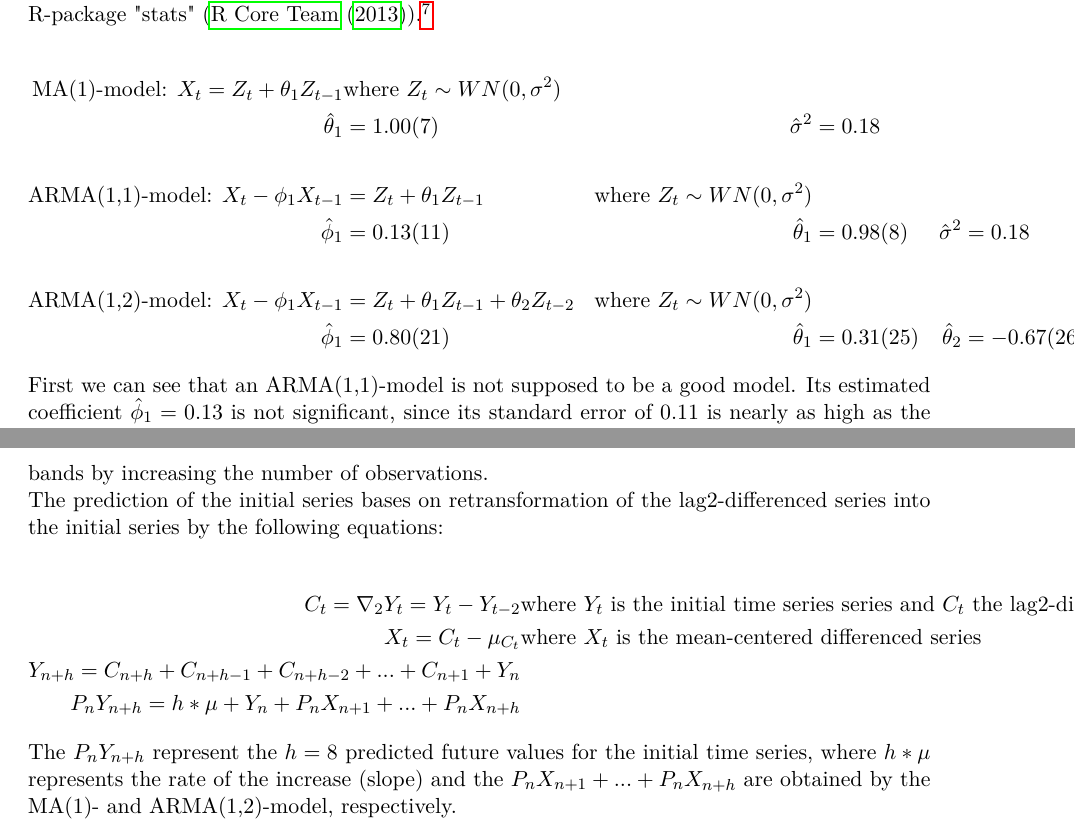
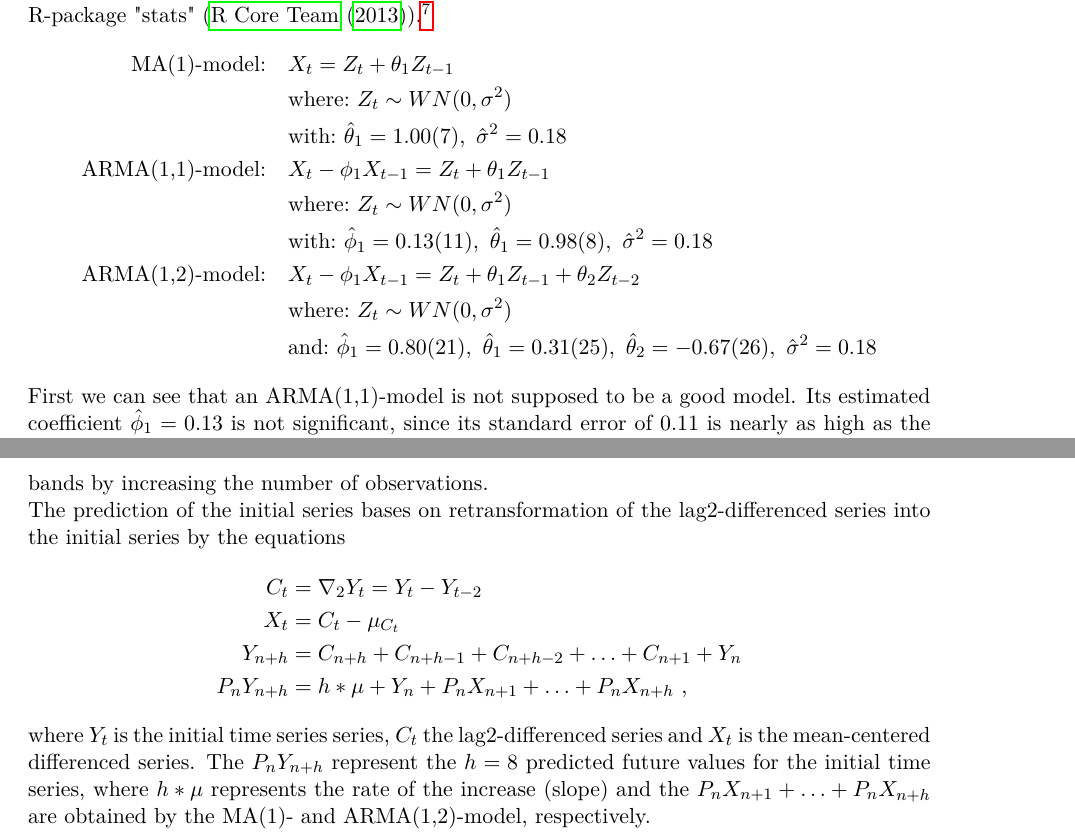
Before and after one commit to RafiKueng/TSil, a LaTeX document (TS_indiceloyers.tex): two parts of pages 8 and 11 of 19 before the commit and two parts of pages 8 and 11 of 20 after it, joined at a grey line, cut so that both start at the same text. Compiled offline with pdfLaTeX; a missing bibliography style is replaced by a similar one.

Commit message:
multiple bugfixes

```diff
--- a/TS_indiceloyers.tex
+++ b/TS_indiceloyers.tex
@@ -28,6 +28,8 @@
 \usepackage{lmodern}         % font to use
 \usepackage{chngcntr}        % to be able to change figure counters
 \usepackage{makecell}        % make line breaks inside table cells
+\usepackage{float}           % lets you place floats at a fixed place. DONT use it regulary!
+\usepackage{placeins}        % lets you use floatbarriers
 
 \usepackage{graphicx}        % use modern graphics formats
 
@@ -347,21 +349,27 @@ However, we will also fit an ARMA(1,1) and an ARMA(1,2) model, because both of t
 }
 
 We will now estimate coefficients for these three model candidates by the arima-function of the R-package "stats" (\citet{R_stats}).\footnote{In brackets standard errors of the estimated coefficients.}
-
 \begin{align*}
-   \text{MA(1)-model: } X_t = Z_t + \theta_1 Z_{t-1}
-    & \text{where ${Z_t} \sim WN(0,\sigma^2)$}  \\
-\hat{\theta}_1  &= \num{ 1.00 \pm 0.07}  &  \hat{\sigma}^2  &= \num{ 0.18 }
+    \text{MA(1)-model:} \quad & X_t = Z_t + \theta_1 Z_{t-1} \\
+    & \text{where:} \  {Z_t} \sim WN(0,\sigma^2)  \\
+    & \text{with:} \
+        \hat{\theta}_1 = \num{ 1.00 \pm 0.07}, \
+        \hat{\sigma}^2 = \num{ 0.18 }
 \\
+    \text{ARMA(1,1)-model:} \quad & X_t - \phi_1 X_{t-1} = Z_t + \theta_1 Z_{t-1} \\
+    & \text{where:} \  {Z_t} \sim WN(0,\sigma^2) \\
+    & \text{with:} \
+        \hat{\phi}_1 = \num{ 0.13 \pm 0.11}, \
+        \hat{\theta}_1 = \num{ 0.98 \pm 0.08}, \
+        \hat{\sigma}^2 = \num{ 0.18 }
 \\
-    \text{ARMA(1,1)-model: }X_t - \phi_1 X_{t-1} &= Z_t + \theta_1 Z_{t-1}
-    & \text{where ${Z_t} \sim WN(0,\sigma^2)$} \\
-\hat{\phi}_1    &= \num{ 0.13 \pm 0.11}  &  \hat{\theta}_1  &= \num{ 0.98 \pm 0.08}  &  \hat{\sigma}^2  &= \num{ 0.18 }
-\\
-\\
-    \text{ARMA(1,2)-model: }X_t - \phi_1 X_{t-1} &= Z_t + \theta_1 Z_{t-1} + \theta_2 Z_{t-2}
-    & \text{where ${Z_t} \sim WN(0,\sigma^2)$} \\
-\hat{\phi}_1    &= \num{ 0.80 \pm 0.21}  &  \hat{\theta}_1  &= \num{ 0.31 \pm 0.25} & \hat{\theta}_2  &= \num{-0.67 \pm 0.26}  &  \hat{\sigma}^2  &= \num{0.18}
+    \text{ARMA(1,2)-model:} \quad & X_t - \phi_1 X_{t-1} = Z_t + \theta_1 Z_{t-1} + \theta_2 Z_{t-2} \\
+    & \text{where:} \  {Z_t} \sim WN(0,\sigma^2) \\
+    & \text{and:} \
+        \hat{\phi}_1 = \num{ 0.80 \pm 0.21}, \
+        \hat{\theta}_1 = \num{ 0.31 \pm 0.25}, \
+        \hat{\theta}_2 = \num{-0.67 \pm 0.26}, \
+        \hat{\sigma}^2 = \num{0.18}
 \end{align*}
 
 First we can see that an ARMA(1,1)-model is not supposed to be a good model.
@@ -444,15 +452,16 @@ However, it would be desirable to reduce the variance and likewise the confidenc
     \label{fig:pred_initial_series}
 \end{figure}
 
-The prediction of the initial series bases on retransformation of the lag2-differenced series into the initial series by the following equations:
-
+The prediction of the initial series bases on retransformation of the lag2-differenced series into the initial series by the equations
 \begin{align*}
-C_t = \nabla_2 Y_t = Y_t - Y_{t-2}  & \text{where $Y_t$ is the initial time series series and $C_t$ the lag2-differenced series} \\
-X_t = C_t - \mu_{C_t} & \text{where $X_t$ is the mean-centered differenced series}\\
-Y_{n+h} = C_{n+h} + C_{n+h-1} + C_{n+h-2} + ... + C_{n+1} + Y_n  \\
-P_n Y_{n+h} = h*\mu + Y_n+ P_n X_{n+1} + ... + P_n X_{n+h}
+    C_t &= \nabla_2 Y_t = Y_t - Y_{t-2}\\
+    X_t &= C_t - \mu_{C_t} \\
+    Y_{n+h} &= C_{n+h} + C_{n+h-1} + C_{n+h-2} + \ldots + C_{n+1} + Y_n  \\
+    P_n Y_{n+h} &= h*\mu + Y_n+ P_n X_{n+1} + \ldots + P_n X_{n+h}
+    \text{\ ,}
 \end{align*}
-The $P_n Y_{n+h}$ represent the $h=8$ predicted future values for the initial time series, where $h*\mu$ represents the rate of the increase (slope) and the $P_n X_{n+1} + ... + P_n X_{n+h} $ are obtained by the MA(1)- and ARMA(1,2)-model, respectively.
+where $Y_t$ is the initial time series series, $C_t$ the lag2-differenced series and $X_t$ is the mean-centered differenced series.
+The $P_n Y_{n+h}$ represent the $h=8$ predicted future values for the initial time series, where $h*\mu$ represents the rate of the increase (slope) and the $P_n X_{n+1} + \ldots + P_n X_{n+h} $ are obtained by the MA(1)- and ARMA(1,2)-model, respectively.
 
 In \cref{fig:pred_initial_series} we can see that the predictions for the initial time series are reasonable for both models MA(1) and ARMA(1,2), indicating a strongly monotonic trend in the future.
 However, due to the smoother and slower convergence to the mean, we definitely want to stick with the more traceable and more realistic ARMA(1,2)-model as our favourite model.
```
Also changed, not shown: TS_indiceloyers.tex (67 more changed lines).
